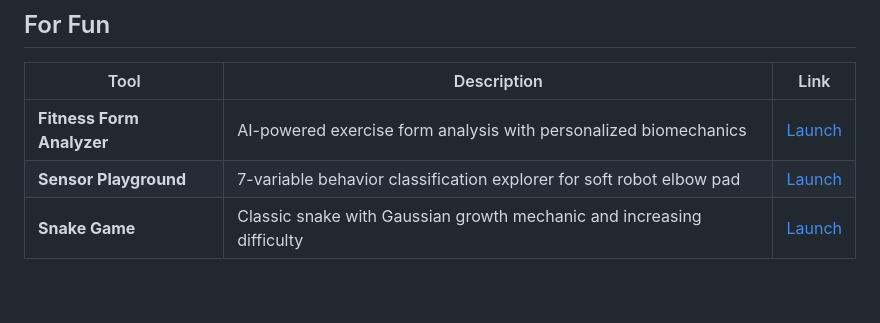
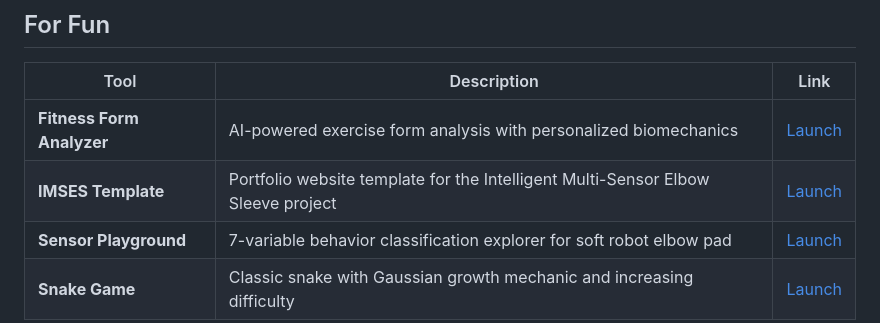
Before and after one commit to LeoMeow123/vibes, a Markdown page: README.md, the part around the change. GitHub-like rendering; blank space fills up the shorter version.

Commit message:
Add IMSES Template to For Fun section in README
Co-Authored-By: Claude Opus 4.6 (1M context) <noreply@anthropic.com>

```diff
--- a/README.md
+++ b/README.md
@@ -28,6 +28,7 @@ A collection of small but useful tools for scientific publications and projects.
 | Tool | Description | Link |
 |------|-------------|------|
 | **Fitness Form Analyzer** | AI-powered exercise form analysis with personalized biomechanics | [Launch](https://leomeow123.github.io/vibes/fitness-analysis-tool/) |
+| **IMSES Template** | Portfolio website template for the Intelligent Multi-Sensor Elbow Sleeve project | [Launch](https://leomeow123.github.io/vibes/imses-template/) |
 | **Sensor Playground** | 7-variable behavior classification explorer for soft robot elbow pad | [Launch](https://leomeow123.github.io/vibes/sensor-playground/) |
 | **Snake Game** | Classic snake with Gaussian growth mechanic and increasing difficulty | [Launch](https://leomeow123.github.io/vibes/snake-game/) |
 
```
